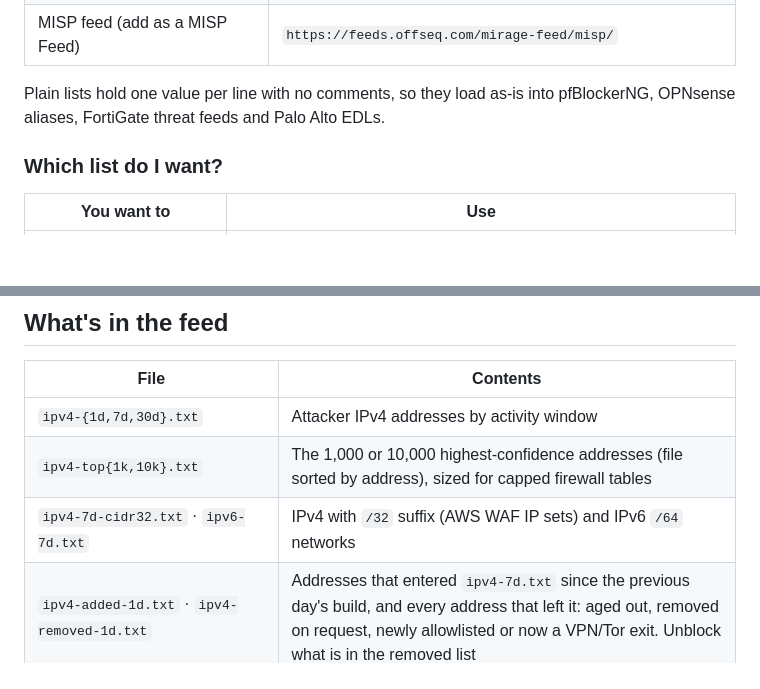
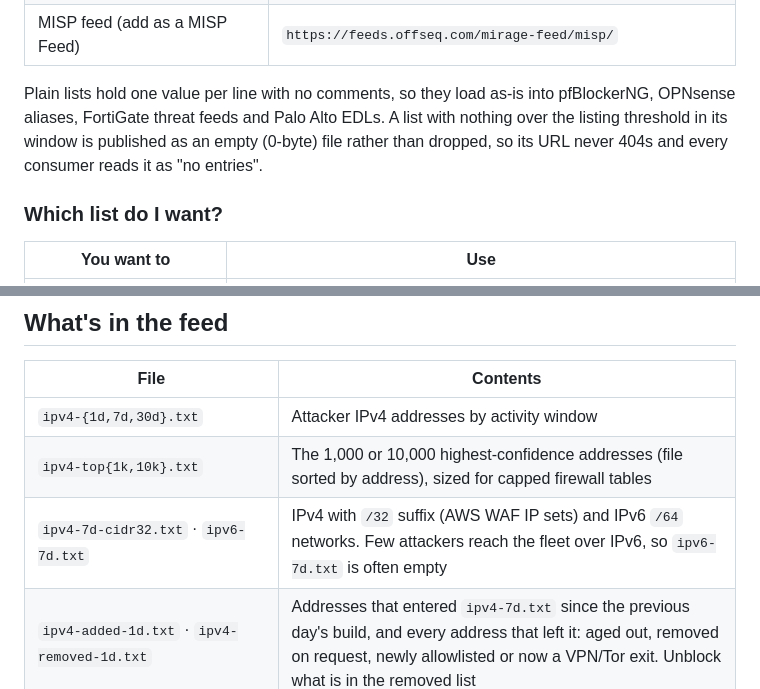
Before and after one commit to offseq/mirage-feed, a Markdown page: README.md, 2 parts joined by grey strips. Rendered like a GitHub page; blank space fills up the shorter version.

Commit message:
readme: empty lists are published as 0-byte files so their URLs never 404

```diff
--- a/README.md
+++ b/README.md
@@ -52,7 +52,10 @@ Point your tool at a stable URL. Files are rebuilt every day; the paths never ch
 | MISP feed (add as a MISP Feed) | `https://feeds.offseq.com/mirage-feed/misp/` |
 
 Plain lists hold one value per line with no comments, so they load as-is into
-pfBlockerNG, OPNsense aliases, FortiGate threat feeds and Palo Alto EDLs.
+pfBlockerNG, OPNsense aliases, FortiGate threat feeds and Palo Alto EDLs. A list
+with nothing over the listing threshold in its window is published as an empty
+(0-byte) file rather than dropped, so its URL never 404s and every consumer reads
+it as "no entries".
 
 ### Which list do I want?
 
@@ -195,7 +198,7 @@ redef Intel::read_files += { "/opt/mirage/mirage.intel" };
 |---|---|
 | `ipv4-{1d,7d,30d}.txt` | Attacker IPv4 addresses by activity window |
 | `ipv4-top{1k,10k}.txt` | The 1,000 or 10,000 highest-confidence addresses (file sorted by address), sized for capped firewall tables |
-| `ipv4-7d-cidr32.txt` · `ipv6-7d.txt` | IPv4 with `/32` suffix (AWS WAF IP sets) and IPv6 `/64` networks |
+| `ipv4-7d-cidr32.txt` · `ipv6-7d.txt` | IPv4 with `/32` suffix (AWS WAF IP sets) and IPv6 `/64` networks. Few attackers reach the fleet over IPv6, so `ipv6-7d.txt` is often empty |
 | `ipv4-added-1d.txt` · `ipv4-removed-1d.txt` | Addresses that entered `ipv4-7d.txt` since the previous day's build, and every address that left it: aged out, removed on request, newly allowlisted or now a VPN/Tor exit. Unblock what is in the removed list |
 | `anonymizers-7d.txt` | VPN and Tor exits that attacked the fleet (IPv4 and IPv6 `/64`). Kept out of every block list and rule file |
 | `known-scanners-ipv4.txt` · `known-scanners-ipv6.txt` | Research scanners we saw and **excluded** (Shodan, Censys, Shadowserver …). Allowlist these if you like. |
```
Also changed, not shown: docs/README.template.md (+5 -2 lines).
